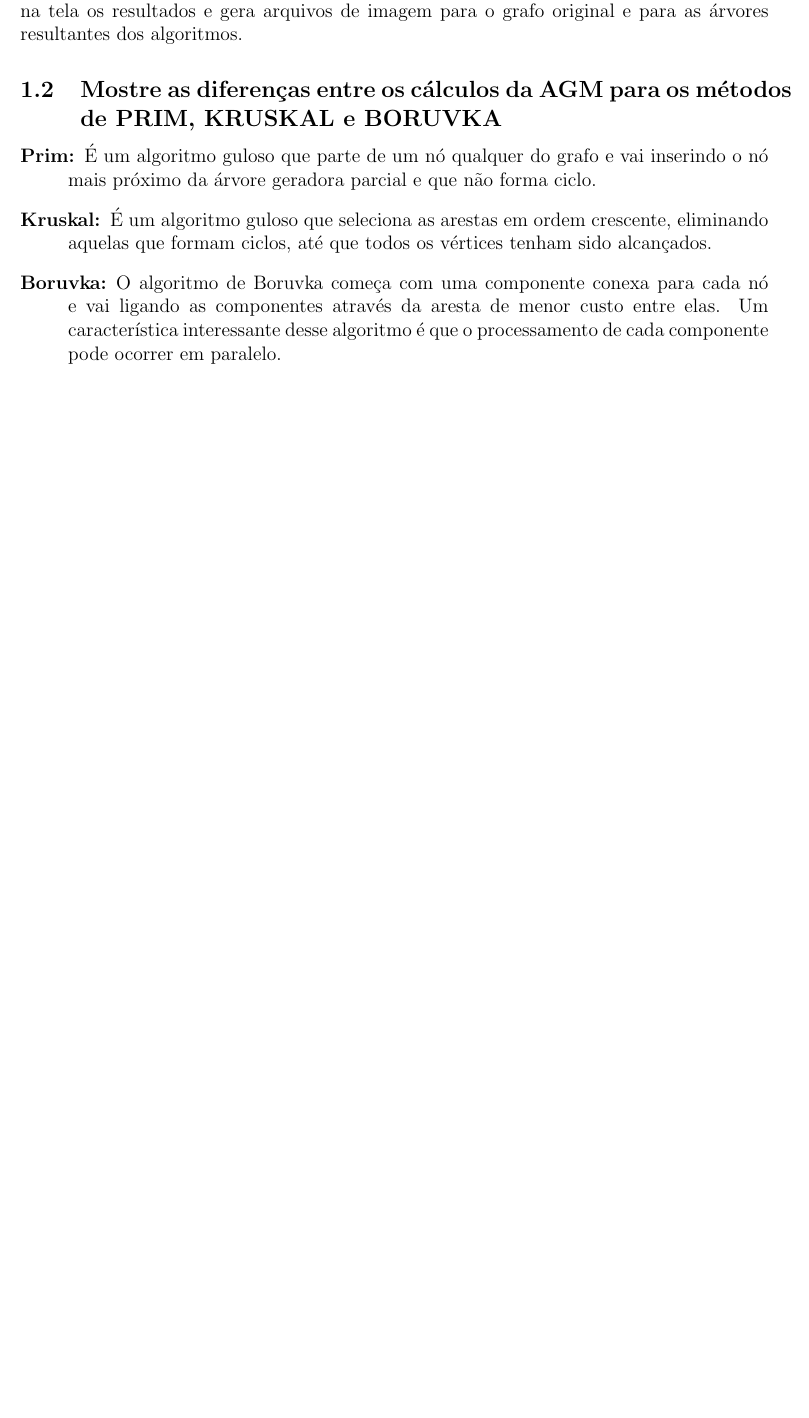
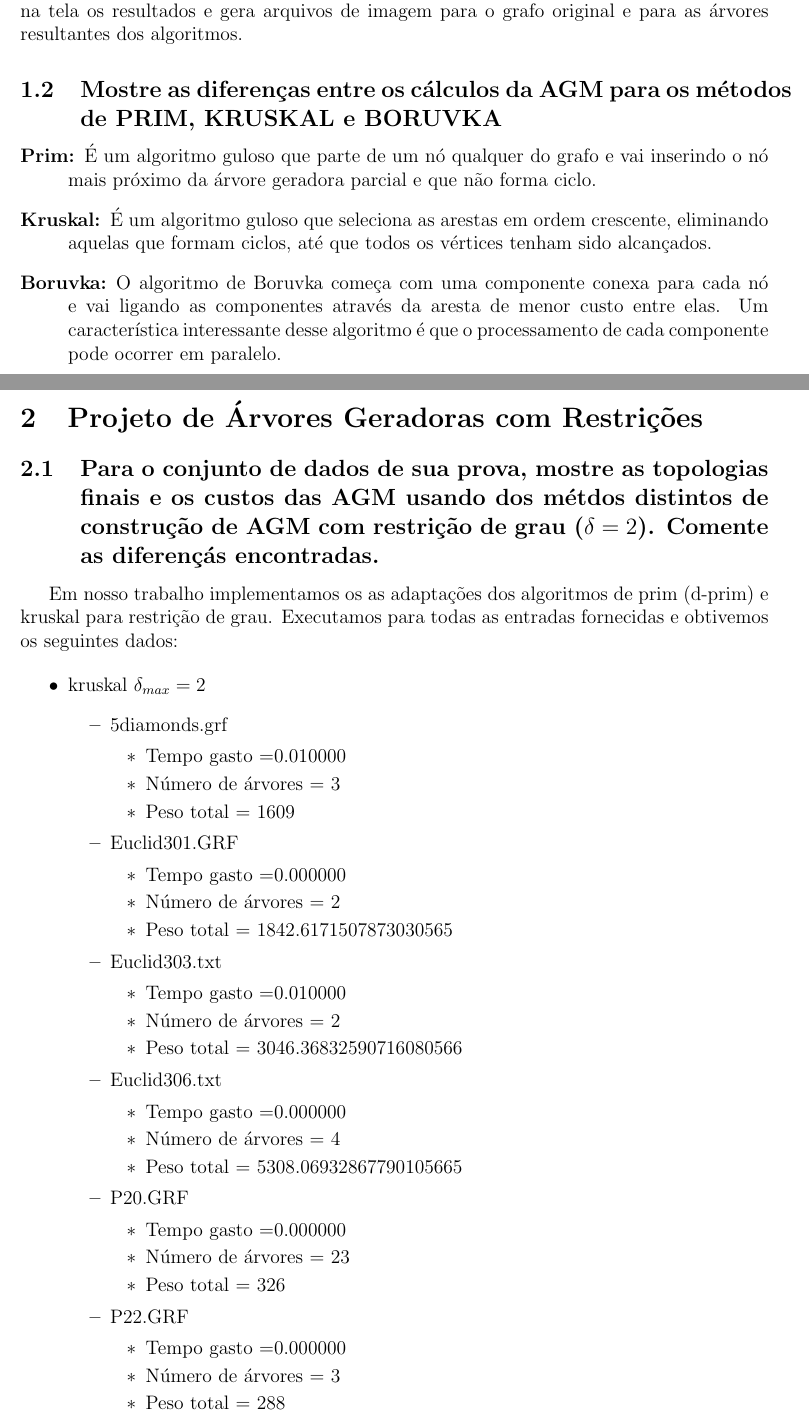
Before and after one commit to TiagoJustino/graph_mst, a LaTeX document (prova/mst.tex, which reads prova/2a.tex): part of the page before the commit and two parts of pages 1 and 2 of 3 after it, the two joined at a grey line, cut so that both start at the same text, the shorter picture padded with empty space. Compiled offline with pdfLaTeX.

Commit message:
Segunda questao da prova.

```diff
--- /dev/null
+++ b/prova/2a.tex
@@ -0,0 +1,39 @@
+\begin{itemize}
+\item kruskal $\delta_{max}=2$
+\begin{itemize}
+\item 5diamonds.grf
+\begin{itemize}
+\item Tempo gasto =0.010000
+\item Número de árvores = 3
+\item Peso total = 1609
+\end{itemize}
+\item Euclid301.GRF
+\begin{itemize}
+\item Tempo gasto =0.000000
+\item Número de árvores = 2
+\item Peso total = 1842.6171507873030565
+\end{itemize}
+\item Euclid303.txt
+\begin{itemize}
+\item Tempo gasto =0.010000
+\item Número de árvores = 2
+\item Peso total = 3046.36832590716080566
+\end{itemize}
+\item Euclid306.txt
+\begin{itemize}
+\item Tempo gasto =0.000000
+\item Número de árvores = 4
+\item Peso total = 5308.06932867790105665
+\end{itemize}
+\item P20.GRF
+\begin{itemize}
+\item Tempo gasto =0.000000
+\item Número de árvores = 23
+\item Peso total = 326
+\end{itemize}
+\item P22.GRF
+\begin{itemize}
+\item Tempo gasto =0.000000
+\item Número de árvores = 3
+\item Peso total = 288
+\end{itemize}
--- a/prova/mst.tex
+++ b/prova/mst.tex
@@ -52,5 +52,17 @@ elas. Um característica interessante desse algoritmo é que o processamento de
 cada componente pode ocorrer em paralelo.
 \end{description}
 
+\section{Projeto de Árvores Geradoras com Restrições}
+
+\subsection{Para o conjunto de dados de sua prova, mostre as topologias finais e
+os custos das AGM usando dos métdos distintos de construção de AGM com restrição
+de grau ($\delta=2$). Comente as diferençás encontradas.}
+
+Em nosso trabalho implementamos os as adaptações dos algoritmos de prim (d-prim)
+e kruskal para restrição de grau. Executamos para todas as entradas fornecidas e
+obtivemos os seguintes dados:
+
+\input{2a.tex}
+
 
 \end{document}
```
Also changed, not shown: prova/2a.tex (53 more changed lines).
